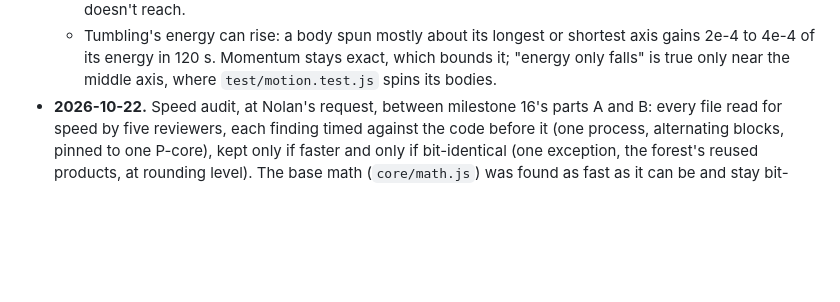
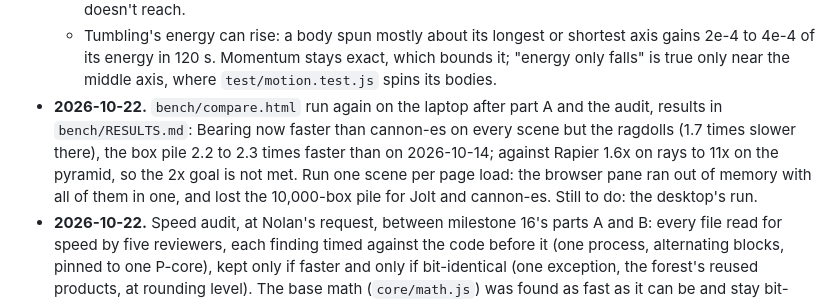
Before and after one commit to nolanbaxter/bearing, a Markdown page: ROADMAP.md, the part around the change. Rendered like a GitHub page; blank space fills up the shorter version.

```diff
--- a/ROADMAP.md
+++ b/ROADMAP.md
@@ -789,6 +789,12 @@ Winding's way, copied before the first one:
   - Tumbling's energy can rise: a body spun mostly about its longest or shortest axis gains 2e-4
     to 4e-4 of its energy in 120 s. Momentum stays exact, which bounds it; "energy only falls" is
     true only near the middle axis, where `test/motion.test.js` spins its bodies.
+- **2026-10-22.** `bench/compare.html` run again on the laptop after part A and the audit, results in
+  `bench/RESULTS.md`: Bearing now faster than cannon-es on every scene but the ragdolls (1.7 times
+  slower there), the box pile 2.2 to 2.3 times faster than on 2026-10-14; against Rapier 1.6x on
+  rays to 11x on the pyramid, so the 2x goal is not met. Run one scene per page load: the browser
+  pane ran out of memory with all of them in one, and lost the 10,000-box pile for Jolt and
+  cannon-es. Still to do: the desktop's run.
 - **2026-10-22.** Speed audit, at Nolan's request, between milestone 16's parts A and B: every
   file read for speed by five reviewers, each finding timed against the code before it (one
   process, alternating blocks, pinned to one P-core), kept only if faster and only if bit-identical
```
Also changed, not shown: bench/RESULTS.md (+61 -54 lines).
